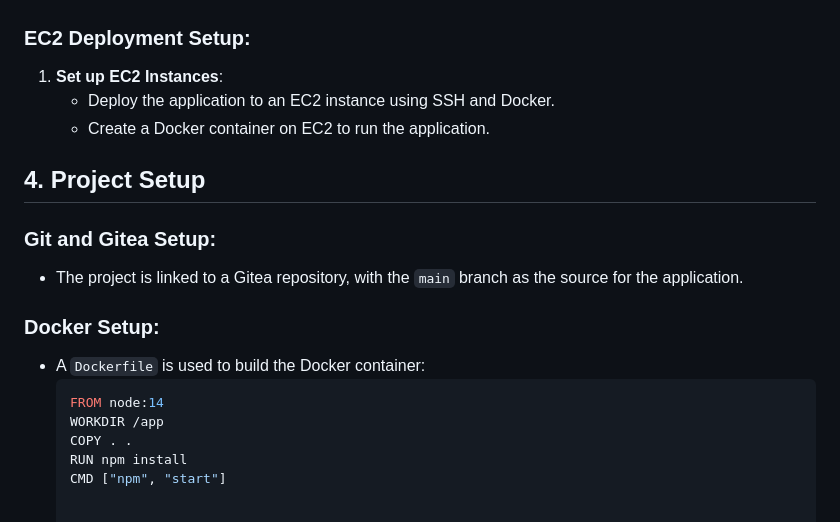
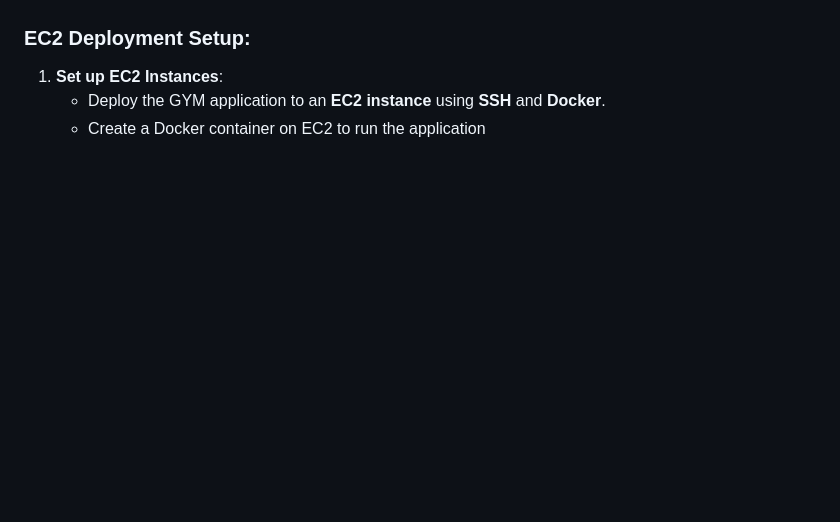
Before and after one commit to ShadyYasser2003/devops-gym-project, a Markdown page: README.md, the part around one of its changes. Rendered like a GitHub page; blank space fills up the shorter version.

````diff
--- a/README.md
+++ b/README.md
@@ -53,19 +53,5 @@ The following tools and technologies were used in this project:
 ### **EC2 Deployment Setup:**
 
 1. **Set up EC2 Instances**:
-   - Deploy the application to an EC2 instance using SSH and Docker.
-   - Create a Docker container on EC2 to run the application.
-
-## 4. **Project Setup**
-
-### **Git and Gitea Setup:**
-- The project is linked to a Gitea repository, with the `main` branch as the source for the application.
-
-### **Docker Setup:**
-- A `Dockerfile` is used to build the Docker container:
-  ```Dockerfile
-  FROM node:14
-  WORKDIR /app
-  COPY . .
-  RUN npm install
-  CMD ["npm", "start"]
+   - Deploy the GYM application to an **EC2 instance** using **SSH** and **Docker**.
+   - Create a Docker container on EC2 to run the application
````
Also changed, not shown: other parts of README.md (+22 -22 lines).
